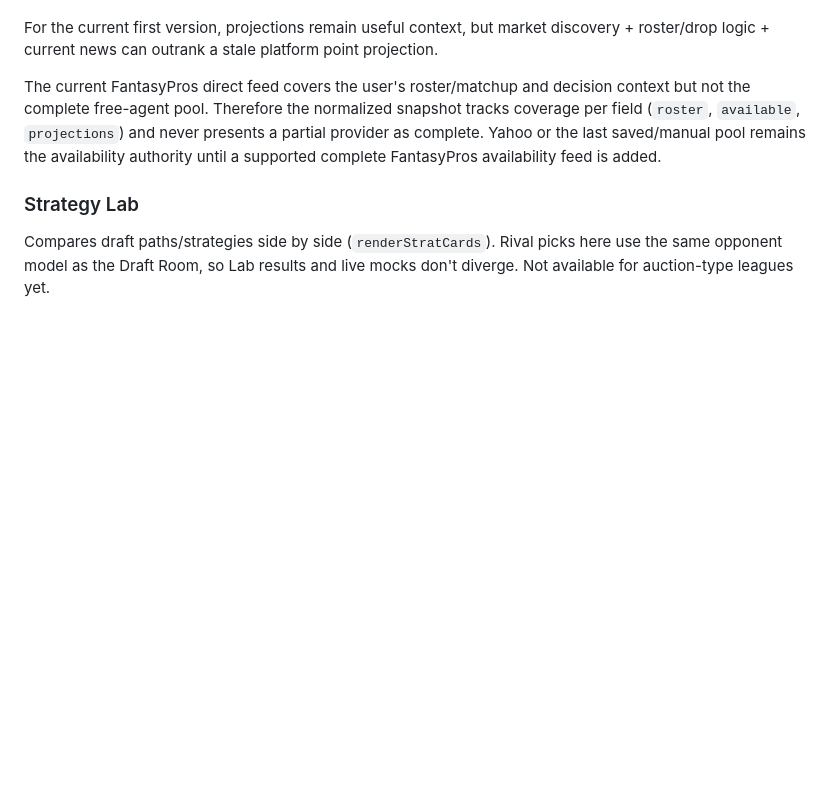
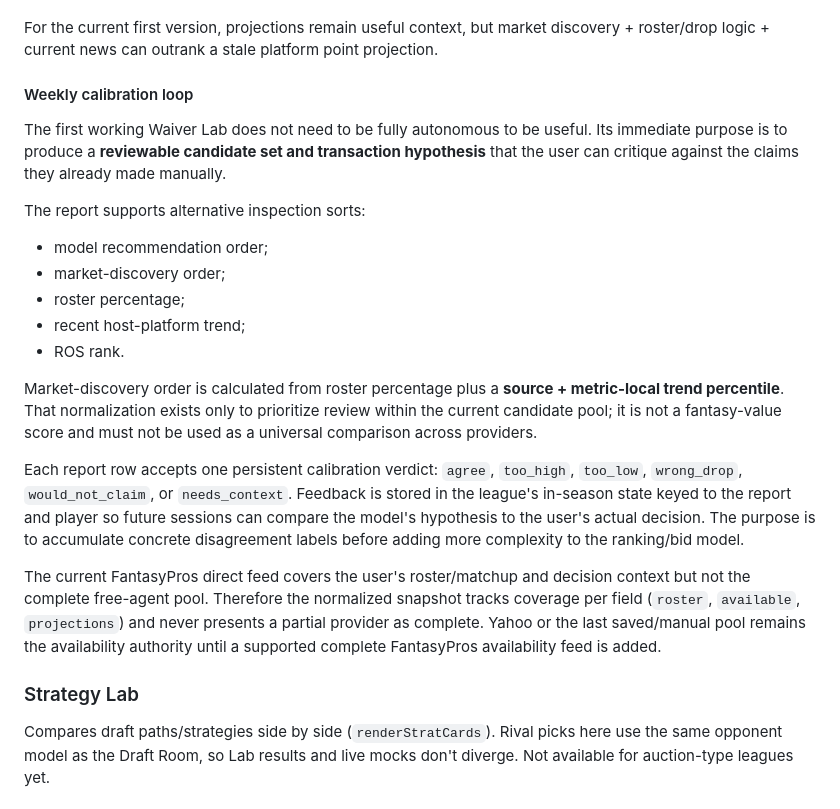
Before and after one commit to hkeseyan/aeo-draft-lab, a Markdown page: SPECS.md, the part around the change. GitHub-like rendering; blank space fills up the shorter version.

Commit message:
Specify weekly waiver calibration loop

```diff
--- a/SPECS.md
+++ b/SPECS.md
@@ -396,6 +396,22 @@ Projection/news requirements for the future engine:
 
 For the current first version, projections remain useful context, but market discovery + roster/drop logic + current news can outrank a stale platform point projection.
 
+
+#### Weekly calibration loop
+
+The first working Waiver Lab does not need to be fully autonomous to be useful. Its immediate purpose is to produce a **reviewable candidate set and transaction hypothesis** that the user can critique against the claims they already made manually.
+
+The report supports alternative inspection sorts:
+- model recommendation order;
+- market-discovery order;
+- roster percentage;
+- recent host-platform trend;
+- ROS rank.
+
+Market-discovery order is calculated from roster percentage plus a **source + metric-local trend percentile**. That normalization exists only to prioritize review within the current candidate pool; it is not a fantasy-value score and must not be used as a universal comparison across providers.
+
+Each report row accepts one persistent calibration verdict: `agree`, `too_high`, `too_low`, `wrong_drop`, `would_not_claim`, or `needs_context`. Feedback is stored in the league's in-season state keyed to the report and player so future sessions can compare the model's hypothesis to the user's actual decision. The purpose is to accumulate concrete disagreement labels before adding more complexity to the ranking/bid model.
+
 The current FantasyPros direct feed covers the user's roster/matchup and decision context but not the complete free-agent pool. Therefore the normalized snapshot tracks coverage per field (`roster`, `available`, `projections`) and never presents a partial provider as complete. Yahoo or the last saved/manual pool remains the availability authority until a supported complete FantasyPros availability feed is added.
 
 ### Strategy Lab
```
